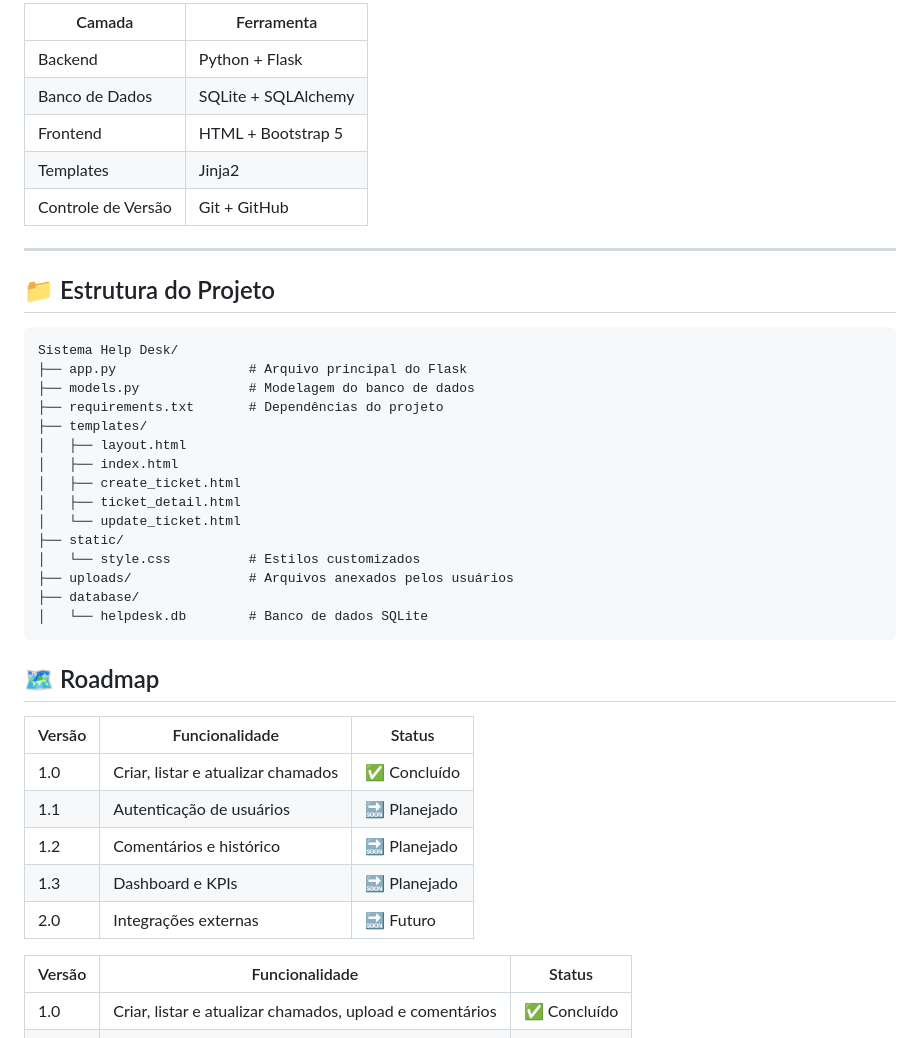
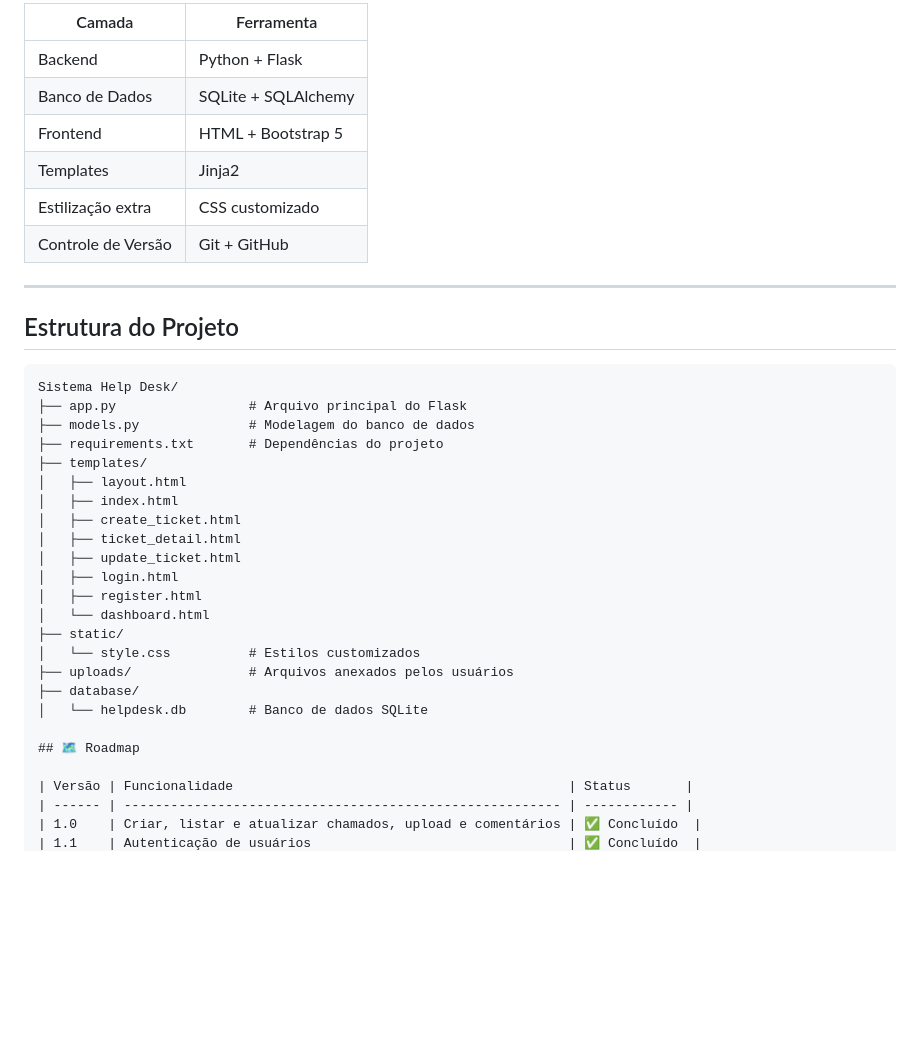
Before and after one commit to pablosantos01/sistema-helpdesk, a Markdown page: README.md, the part around the change printed below. GitHub-like rendering; blank space fills up the shorter version.

````diff
--- a/README.md
+++ b/README.md
@@ -64,15 +67,16 @@ Atuei como **Product Manager e desenvolvedor** neste projeto:
 
-| Camada       | Ferramenta            |
-|--------------|-----------------------|
-| Backend      | Python + Flask        |
-| Banco de Dados | SQLite + SQLAlchemy |
-| Frontend     | HTML + Bootstrap 5    |
-| Templates    | Jinja2                |
-| Controle de Versão | Git + GitHub    |
+| Camada            | Ferramenta             |
+|-------------------|------------------------|
+| Backend           | Python + Flask         |
+| Banco de Dados    | SQLite + SQLAlchemy    |
+| Frontend          | HTML + Bootstrap 5     |
+| Templates         | Jinja2                 |
+| Estilização extra | CSS customizado        |
+| Controle de Versão| Git + GitHub           |
 
 ---
 
-## 📁 Estrutura do Projeto
+## Estrutura do Projeto
 
 ```plaintext
 Sistema Help Desk/
@@ -84,24 +88,17 @@ Sistema Help Desk/
 │   ├── index.html
 │   ├── create_ticket.html
 │   ├── ticket_detail.html
-│   └── update_ticket.html
+│   ├── update_ticket.html
+│   ├── login.html
+│   ├── register.html
+│   └── dashboard.html
 ├── static/
 │   └── style.css          # Estilos customizados
 ├── uploads/               # Arquivos anexados pelos usuários
 ├── database/
 │   └── helpdesk.db        # Banco de dados SQLite
-```
-
 
 ## 🗺️ Roadmap
-
-| Versão | Funcionalidade                     | Status       |
-| ------ | ---------------------------------- | ------------ |
-| 1.0    | Criar, listar e atualizar chamados | ✅ Concluído  |
-| 1.1    | Autenticação de usuários           | 🔜 Planejado |
-| 1.2    | Comentários e histórico            | 🔜 Planejado |
-| 1.3    | Dashboard e KPIs                   | 🔜 Planejado |
-| 2.0    | Integrações externas               | 🔜 Futuro    |
 
 | Versão | Funcionalidade                                           | Status       |
 | ------ | -------------------------------------------------------- | ------------ |
````
Also changed, not shown: other parts of README.md (+19 -16 lines).
